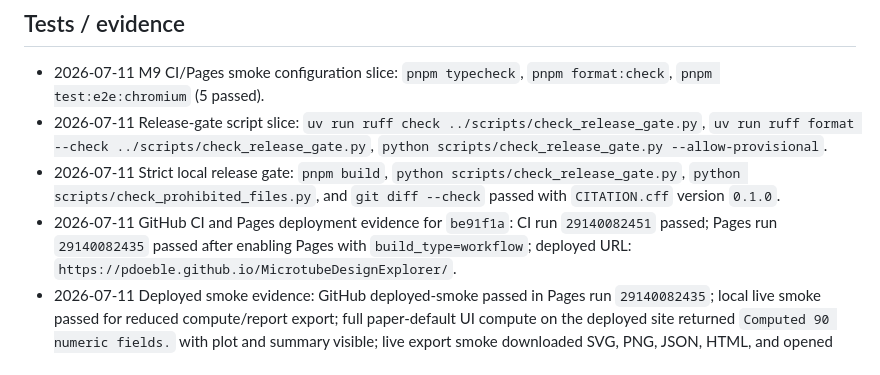
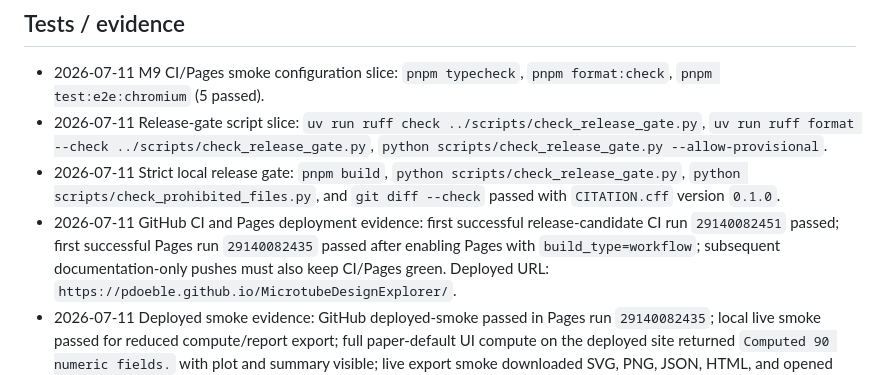
Before and after one commit to pdoeble/MicrotubeDesignExplorer, a Markdown page: plans/260710-ci-pages-release.md, the part around the change. Drawn GitHub-style.

Commit message:
docs(release): generalize deployment evidence

```diff
--- a/plans/260710-ci-pages-release.md
+++ b/plans/260710-ci-pages-release.md
@@ -60,9 +60,10 @@ operating model.
 - 2026-07-11 Strict local release gate: `pnpm build`,
   `python scripts/check_release_gate.py`, `python scripts/check_prohibited_files.py`,
   and `git diff --check` passed with `CITATION.cff` version `0.1.0`.
-- 2026-07-11 GitHub CI and Pages deployment evidence for `be91f1a`:
-  CI run `29140082451` passed; Pages run `29140082435` passed after enabling
-  Pages with `build_type=workflow`; deployed URL:
+- 2026-07-11 GitHub CI and Pages deployment evidence: first successful
+  release-candidate CI run `29140082451` passed; first successful Pages run
+  `29140082435` passed after enabling Pages with `build_type=workflow`;
+  subsequent documentation-only pushes must also keep CI/Pages green. Deployed URL:
   `https://pdoeble.github.io/MicrotubeDesignExplorer/`.
 - 2026-07-11 Deployed smoke evidence: GitHub deployed-smoke passed in Pages run
   `29140082435`; local live smoke passed for reduced compute/report export;
```
Also changed, not shown: plans/260710-master-roadmap.md (+1 -1 lines), wiki/release-and-maintenance.md (+3 -3 lines).
